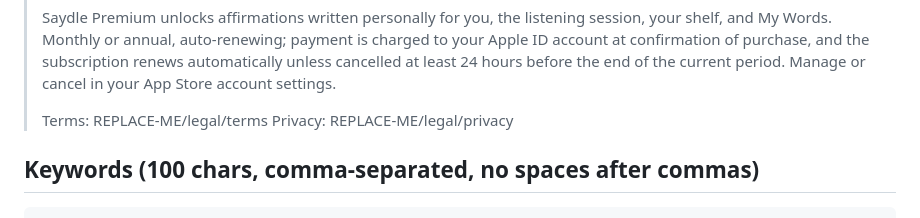
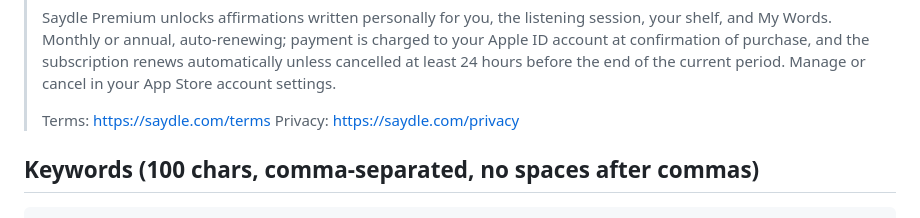
Before and after one commit to ZeddZoul/saydle-mobile, a Markdown page: docs/store/listing.md, the part around the change. Drawn GitHub-style.

Commit message:
Point the store listing at saydle.com for its URLs

```diff
--- a/docs/store/listing.md
+++ b/docs/store/listing.md
@@ -62,8 +62,8 @@ values that cannot exist until the API is deployed.
 > before the end of the current period. Manage or cancel in your App Store
 > account settings.
 >
-> Terms: REPLACE-ME/legal/terms
-> Privacy: REPLACE-ME/legal/privacy
+> Terms: https://saydle.com/terms
+> Privacy: https://saydle.com/privacy
 
 ## Keywords (100 chars, comma-separated, no spaces after commas)
 
```
